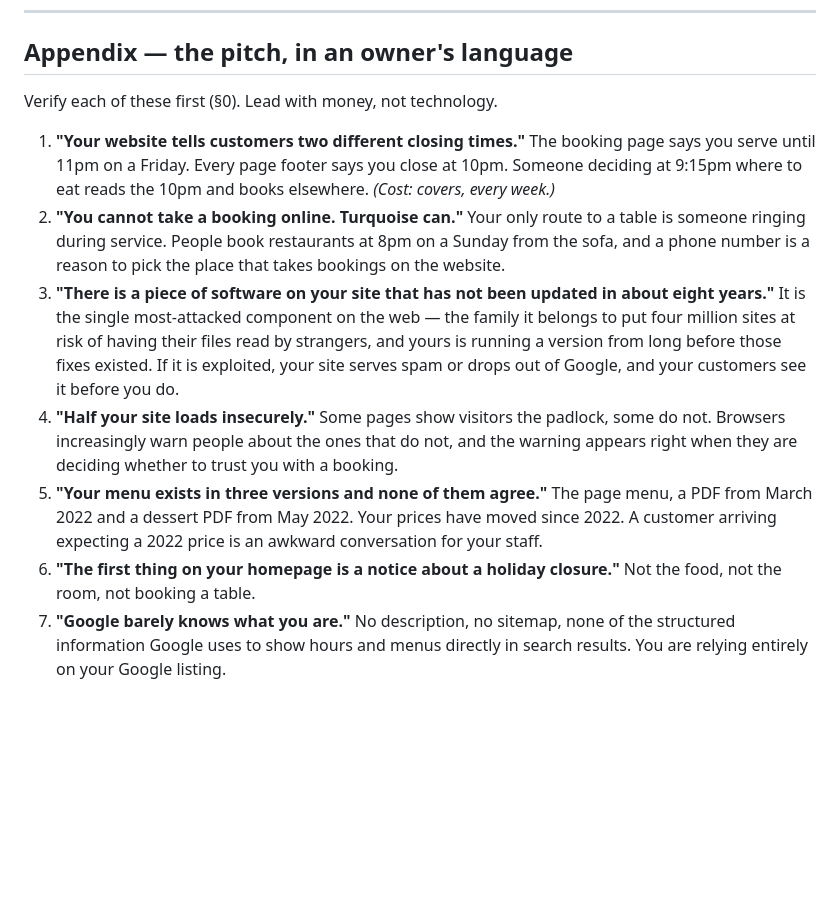
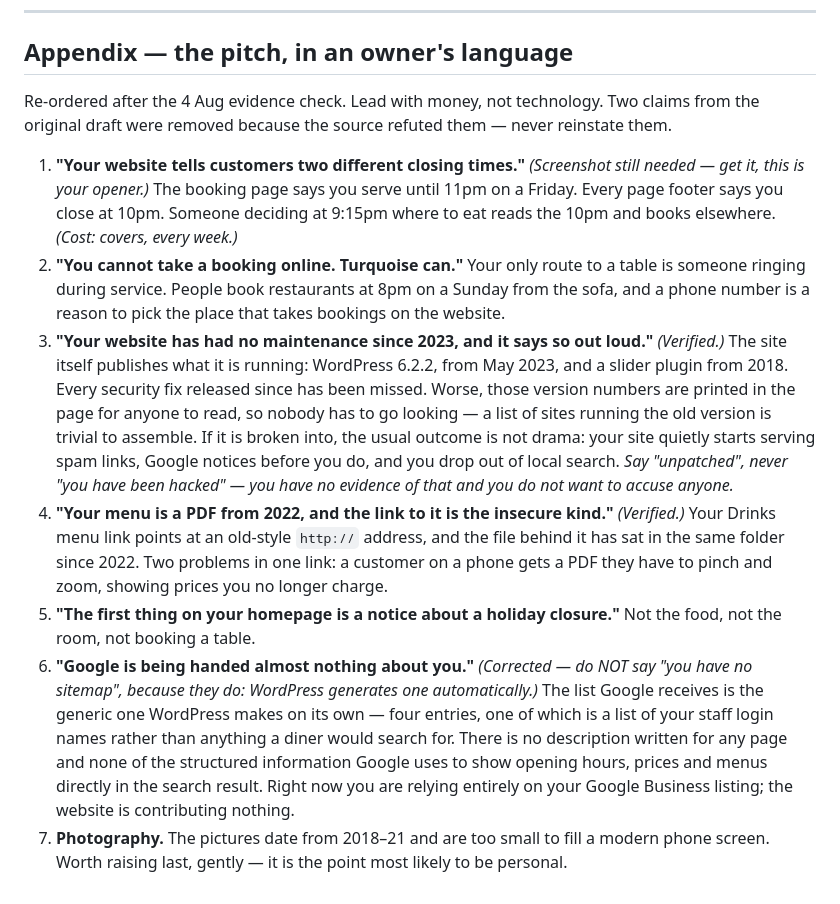
Before and after one commit to brobertson599-ui/Ad-hoc, a Markdown page: PLAN.md, the part around one of its changes. GitHub-like rendering; blank space fills up the shorter version.

```diff
--- a/PLAN.md
+++ b/PLAN.md
@@ -338,27 +373,36 @@ edits the same data files. Roughly a day's work, no restructuring. Price it sepa
 
 ## Appendix — the pitch, in an owner's language
 
-Verify each of these first (§0). Lead with money, not technology.
+Re-ordered after the 4 Aug evidence check. Lead with money, not technology. Two claims from
+the original draft were removed because the source refuted them — never reinstate them.
 
-1. **"Your website tells customers two different closing times."** The booking page says you
-   serve until 11pm on a Friday. Every page footer says you close at 10pm. Someone deciding
-   at 9:15pm where to eat reads the 10pm and books elsewhere. *(Cost: covers, every week.)*
+1. **"Your website tells customers two different closing times."** *(Screenshot still needed
+   — get it, this is your opener.)* The booking page says you serve until 11pm on a Friday.
+   Every page footer says you close at 10pm. Someone deciding at 9:15pm where to eat reads
+   the 10pm and books elsewhere. *(Cost: covers, every week.)*
 2. **"You cannot take a booking online. Turquoise can."** Your only route to a table is
    someone ringing during service. People book restaurants at 8pm on a Sunday from the sofa,
    and a phone number is a reason to pick the place that takes bookings on the website.
-3. **"There is a piece of software on your site that has not been updated in about eight
-   years."** It is the single most-attacked component on the web — the family it belongs to
-   put four million sites at risk of having their files read by strangers, and yours is
-   running a version from long before those fixes existed. If it is exploited, your site
-   serves spam or drops out of Google, and your customers see it before you do.
-4. **"Half your site loads insecurely."** Some pages show visitors the padlock, some do not.
-   Browsers increasingly warn people about the ones that do not, and the warning appears
-   right when they are deciding whether to trust you with a booking.
-5. **"Your menu exists in three versions and none of them agree."** The page menu, a PDF from
-   March 2022 and a dessert PDF from May 2022. Your prices have moved since 2022. A customer
-   arriving expecting a 2022 price is an awkward conversation for your staff.
-6. **"The first thing on your homepage is a notice about a holiday closure."** Not the food,
+3. **"Your website has had no maintenance since 2023, and it says so out loud."** *(Verified.)*
+   The site itself publishes what it is running: WordPress 6.2.2, from May 2023, and a slider
+   plugin from 2018. Every security fix released since has been missed. Worse, those version
+   numbers are printed in the page for anyone to read, so nobody has to go looking — a
+   list of sites running the old version is trivial to assemble. If it is broken into, the
+   usual outcome is not drama: your site quietly starts serving spam links, Google notices
+   before you do, and you drop out of local search. *Say "unpatched", never "you have been
+   hacked" — you have no evidence of that and you do not want to accuse anyone.*
+4. **"Your menu is a PDF from 2022, and the link to it is the insecure kind."** *(Verified.)*
+   Your Drinks menu link points at an old-style `http://` address, and the file behind it has
+   sat in the same folder since 2022. Two problems in one link: a customer on a phone gets a
+   PDF they have to pinch and zoom, showing prices you no longer charge.
+5. **"The first thing on your homepage is a notice about a holiday closure."** Not the food,
    not the room, not booking a table.
-7. **"Google barely knows what you are."** No description, no sitemap, none of the structured
-   information Google uses to show hours and menus directly in search results. You are
-   relying entirely on your Google listing.
+6. **"Google is being handed almost nothing about you."** *(Corrected — do NOT say "you have
+   no sitemap", because they do: WordPress generates one automatically.)* The list Google
+   receives is the generic one WordPress makes on its own — four entries, one of which is a
+   list of your staff login names rather than anything a diner would search for. There is no
+   description written for any page and none of the structured information Google uses to
+   show opening hours, prices and menus directly in the search result. Right now you are
+   relying entirely on your Google Business listing; the website is contributing nothing.
+7. **Photography.** The pictures date from 2018–21 and are too small to fill a modern phone
+   screen. Worth raising last, gently — it is the point most likely to be personal.
```
Also changed, not shown: other parts of PLAN.md (+51 -16 lines).
